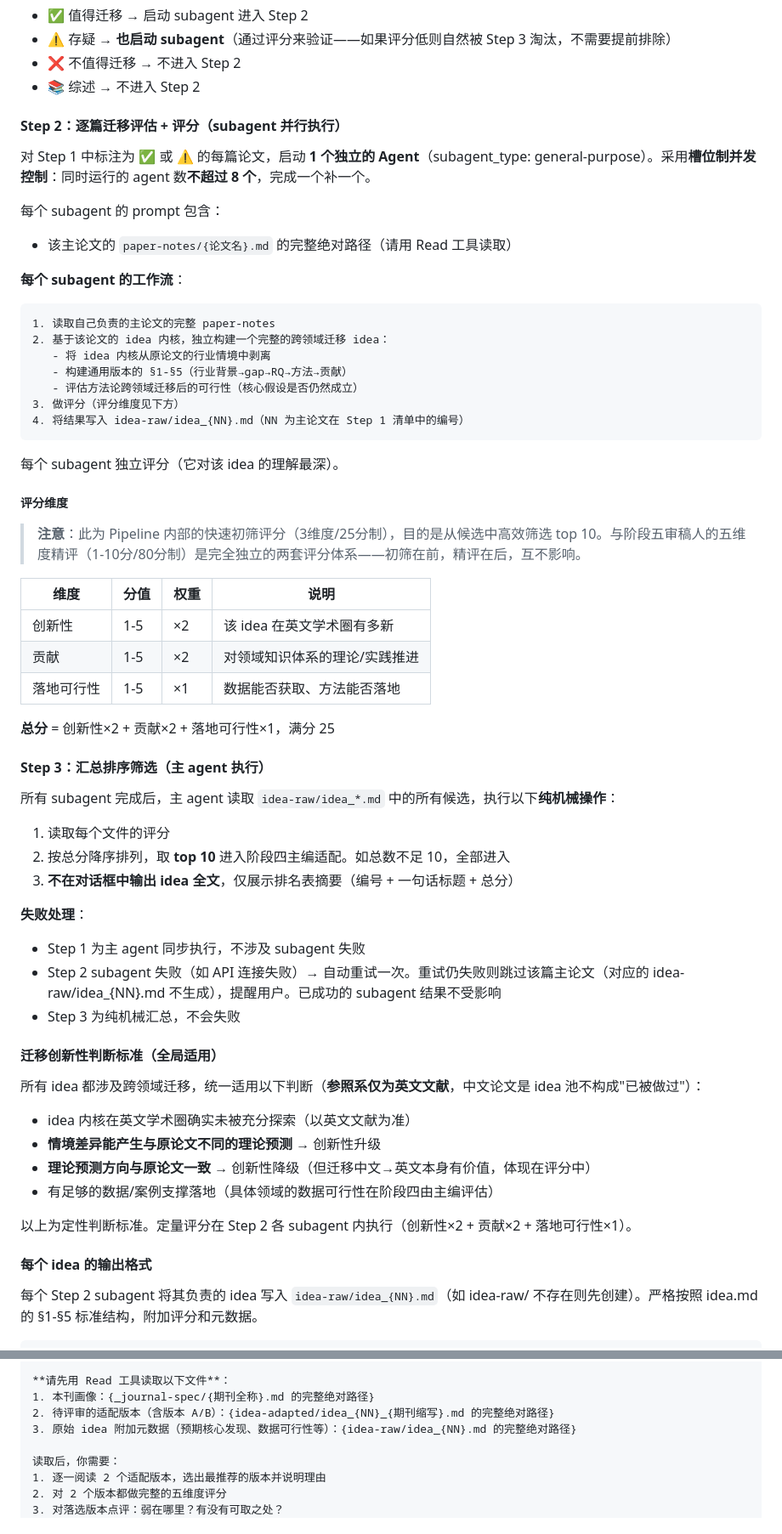
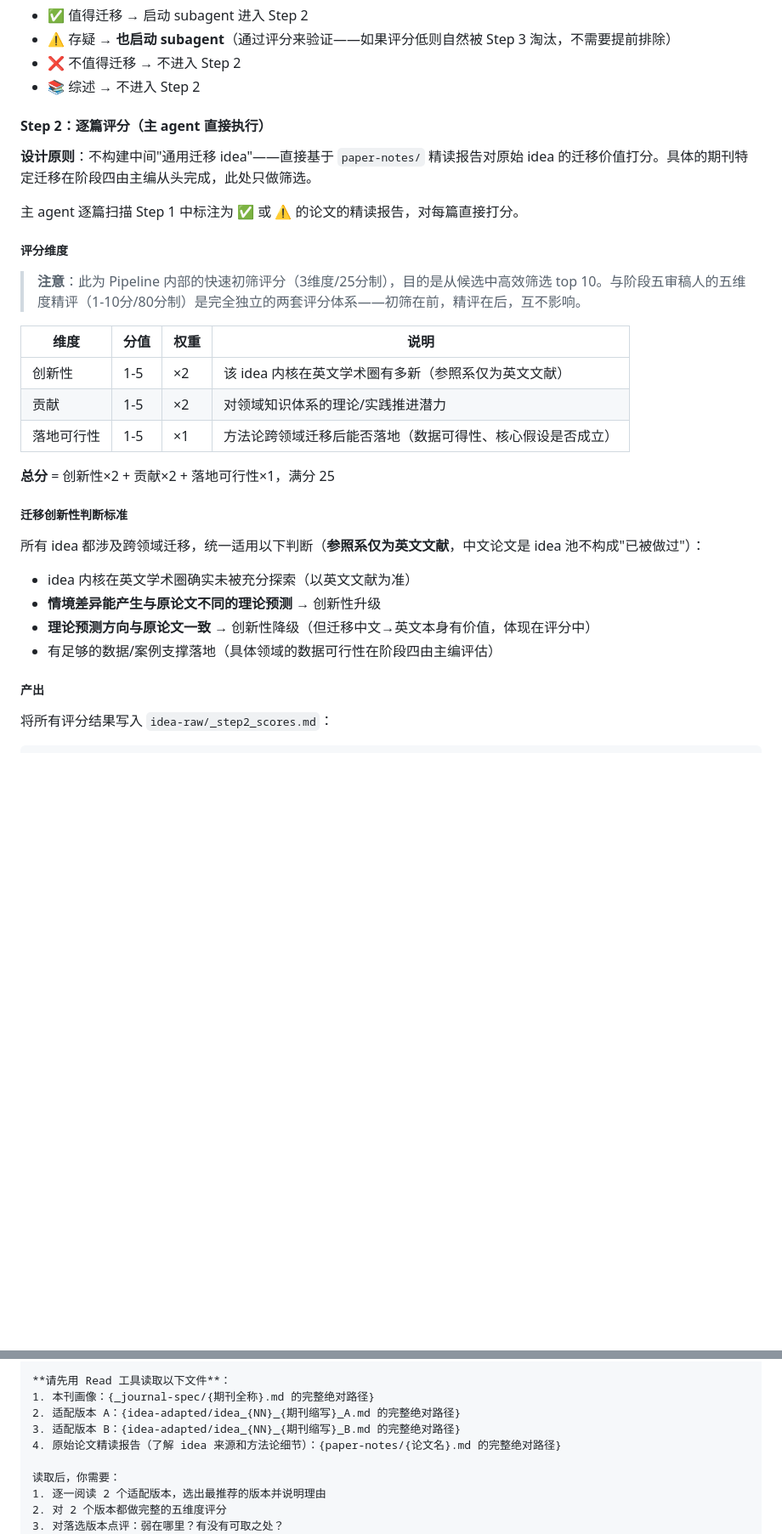
Before and after one commit to zylen97/paper-pipeline, a Markdown page: skills/idea-mine/SKILL.md, 2 parts joined by grey strips. Shown at 85% size. Rendered like a GitHub page; blank space fills up the shorter version.

````diff
--- a/skills/idea-mine/SKILL.md
+++ b/skills/idea-mine/SKILL.md
@@ -275,26 +277,11 @@ updated: {YYYY-MM-DD}
 - ❌ 不值得迁移 → 不进入 Step 2
 - 📚 综述 → 不进入 Step 2
 
-#### Step 2：逐篇迁移评估 + 评分（subagent 并行执行）
+#### Step 2：逐篇评分（主 agent 直接执行）
 
-对 Step 1 中标注为 ✅ 或 ⚠️ 的每篇论文，启动 **1 个独立的 Agent**（subagent_type: general-purpose）。采用**槽位制并发控制**：同时运行的 agent 数**不超过 8 个**，完成一个补一个。
+**设计原则**：不构建中间"通用迁移 idea"——直接基于 `paper-notes/` 精读报告对原始 idea 的迁移价值打分。具体的期刊特定迁移在阶段四由主编从头完成，此处只做筛选。
 
-每个 subagent 的 prompt 包含：
-- 该主论文的 `paper-notes/{论文名}.md` 的完整绝对路径（请用 Read 工具读取）
-
-**每个 subagent 的工作流**：
-
-```
-1. 读取自己负责的主论文的完整 paper-notes
-2. 基于该论文的 idea 内核，独立构建一个完整的跨领域迁移 idea：
-   - 将 idea 内核从原论文的行业情境中剥离
-   - 构建通用版本的 §1-§5（行业背景→gap→RQ→方法→贡献）
-   - 评估方法论跨领域迁移后的可行性（核心假设是否仍然成立）
-3. 做评分（评分维度见下方）
-4. 将结果写入 idea-raw/idea_{NN}.md（NN 为主论文在 Step 1 清单中的编号）
-```
-
-每个 subagent 独立评分（它对该 idea 的理解最深）。
+主 agent 逐篇扫描 Step 1 中标注为 ✅ 或 ⚠️ 的论文的精读报告，对每篇直接打分。
 
 ##### 评分维度
 
@@ -302,26 +289,13 @@ updated: {YYYY-MM-DD}
 
 | 维度 | 分值 | 权重 | 说明 |
 |------|------|------|------|
-| 创新性 | 1-5 | ×2 | 该 idea 在英文学术圈有多新 |
-| 贡献 | 1-5 | ×2 | 对领域知识体系的理论/实践推进 |
-| 落地可行性 | 1-5 | ×1 | 数据能否获取、方法能否落地 |
+| 创新性 | 1-5 | ×2 | 该 idea 内核在英文学术圈有多新（参照系仅为英文文献） |
+| 贡献 | 1-5 | ×2 | 对领域知识体系的理论/实践推进潜力 |
+| 落地可行性 | 1-5 | ×1 | 方法论跨领域迁移后能否落地（数据可得性、核心假设是否成立） |
 
 **总分** = 创新性×2 + 贡献×2 + 落地可行性×1，满分 25
 
-#### Step 3：汇总排序筛选（主 agent 执行）
-
-所有 subagent 完成后，主 agent 读取 `idea-raw/idea_*.md` 中的所有候选，执行以下**纯机械操作**：
-
-1. 读取每个文件的评分
-2. 按总分降序排列，取 **top 10** 进入阶段四主编适配。如总数不足 10，全部进入
-3. **不在对话框中输出 idea 全文**，仅展示排名表摘要（编号 + 一句话标题 + 总分）
-
-**失败处理**：
-- Step 1 为主 agent 同步执行，不涉及 subagent 失败
-- Step 2 subagent 失败（如 API 连接失败）→ 自动重试一次。重试仍失败则跳过该篇主论文（对应的 idea-raw/idea_{NN}.md 不生成），提醒用户。已成功的 subagent 结果不受影响
-- Step 3 为纯机械汇总，不会失败
-
-#### 迁移创新性判断标准（全局适用）
+##### 迁移创新性判断标准
 
 所有 idea 都涉及跨领域迁移，统一适用以下判断（**参照系仅为英文文献**，中文论文是 idea 池不构成"已被做过"）：
 - idea 内核在英文学术圈确实未被充分探索（以英文文献为准）
@@ -329,10 +303,8 @@ updated: {YYYY-MM-DD}
 - **理论预测方向与原论文一致** → 创新性降级（但迁移中文→英文本身有价值，体现在评分中）
 - 有足够的数据/案例支撑落地（具体领域的数据可行性在阶段四由主编评估）
 
-以上为定性判断标准。定量评分在 Step 2 各 subagent 内执行（创新性×2 + 贡献×2 + 落地可行性×1）。
+##### 产出
 
-#### 每个 idea 的输出格式
-
-每个 Step 2 subagent 将其负责的 idea 写入 `idea-raw/idea_{NN}.md`（如 idea-raw/ 不存在则先创建）。严格按照 idea.md 的 §1-§5 标准结构，附加评分和元数据。
+将所有评分结果写入 `idea-raw/_step2_scores.md`：
 
 ```markdown
@@ -499,8 +434,9 @@ TODO（阶段五审稿人 challenge 产出后回填）
 
 **请先用 Read 工具读取以下文件**：
 1. 本刊画像：{_journal-spec/{期刊全称}.md 的完整绝对路径}
-2. 待评审的适配版本（含版本 A/B）：{idea-adapted/idea_{NN}_{期刊缩写}.md 的完整绝对路径}
-3. 原始 idea 附加元数据（预期核心发现、数据可行性等）：{idea-raw/idea_{NN}.md 的完整绝对路径}
+2. 适配版本 A：{idea-adapted/idea_{NN}_{期刊缩写}_A.md 的完整绝对路径}
+3. 适配版本 B：{idea-adapted/idea_{NN}_{期刊缩写}_B.md 的完整绝对路径}
+4. 原始论文精读报告（了解 idea 来源和方法论细节）：{paper-notes/{论文名}.md 的完整绝对路径}
 
 读取后，你需要：
 1. 逐一阅读 2 个适配版本，选出最推荐的版本并说明理由
````
Also changed, not shown: other parts of skills/idea-mine/SKILL.md (+49 -84 lines).
